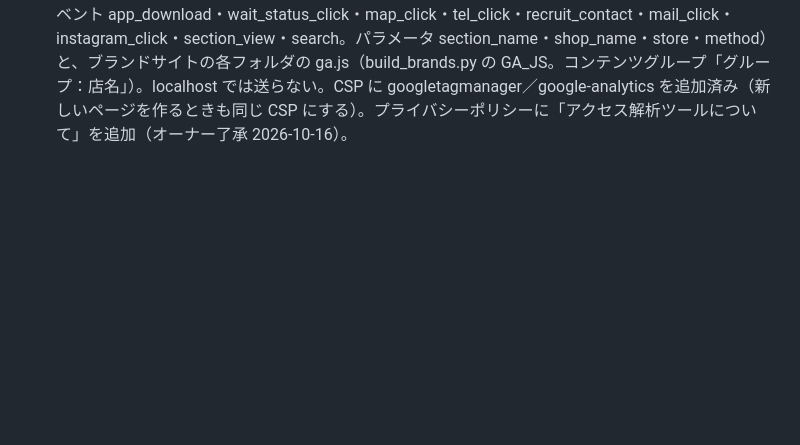
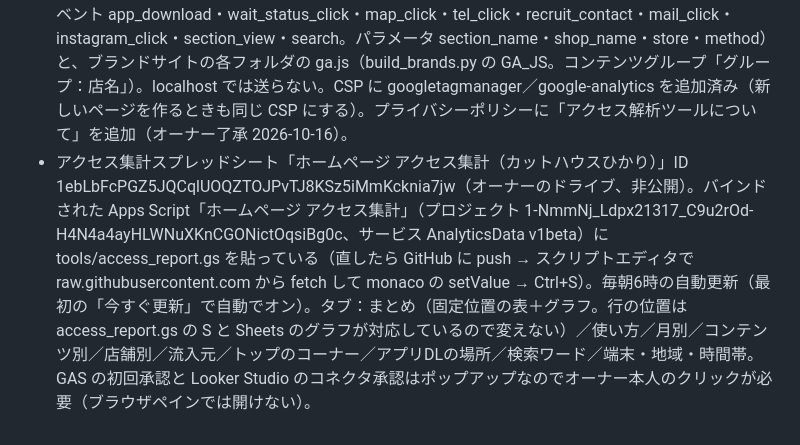
Before and after one commit to hsktake/hikari-website, a Markdown page: CLAUDE.md, the part around the change. Drawn GitHub-style; blank space fills up the shorter version.

Commit message:
CLAUDE.md：アクセス集計シートの説明
Co-Authored-By: Claude Opus 5.5 <noreply@anthropic.com>
Claude-Session: https://claude.ai/code/session_01AQiosDWD1NckgfKCwFcXcF

```diff
--- a/CLAUDE.md
+++ b/CLAUDE.md
@@ -37,3 +37,4 @@
   - **ページを作り直したら（build_*.py を実行したら）最後に必ず `python3 tools/sync_sheet.py --offline` を実行する**（build_shops・build_menu・build_recruit・build_brands も中で実行し、料金・店舗数・店舗の予定・店舗情報を data/sheet の内容に合わせる。しないと料金などがコードに書いた値に戻る）。push 前に `git pull` して自動 commit と競合しないようにする。
   - タブ：使い方／お知らせ帯（表示▼・文章▼〔選ぶか自由に書く〕・リンク先▼・いつまで📅。「表示する」の行を全ページ最上部に帯で出す。いつまでを過ぎたら消える。帯はJSだけ）／店舗の予定（日付📅・終了日📅〔続くときだけ〕・店舗▼・内容▼〔休業・定休日ですが営業・早めに営業終了・遅めに営業開始〕・時刻▼・理由▼）＝ news.html の data-sheet="休業"／"営業時間変更" と各店舗ページの .sp-sheet。過ぎた日は消える。続いた休業は「10/17〜10/18」にまとめ、期間の「定休日ですが営業」は1日ずつ曜日を出す。「全店舗」の休業は2週間前から帯にも自動で出る（main.js の BAR_DAYS）／店舗情報（A列 店舗コードは非表示・店舗・営業時間▼・定休日▼〔どちらも選ぶか書く〕・フェイスケア▼あり/なし・状態▼営業中/閉店。シートが正＝ sync が data/shops.json の hours・holiday・care・closed を書きかえる。営業時間が変わると注意書き hoursNotes も新しい閉店時刻で作り直す。閉店は店舗一覧・近くの店舗・フェイスケア対応店舗から外し、店舗ページに閉店のお知らせ。「北関東に〇店舗」も閉店を除いた数。グループのお店のサイト plus/・delight/・mrcool/・alpha/ も同じ店舗情報の行（00201・00207・00205・00202）で変わる＝ build_brands.py の BRAND_CODE・SHEET_BASE〔シートの値がこれと同じあいだは各サイト独自の書き方（平日／土日祝 など）のまま、変わったらシートの値と自動の注意書き〕、閉店はトップに赤い帯＋グループのお店から外す。各フォルダの sheet.js がその場でシートを読む〔CSP に connect-src 追加済み〕。ララ・ドリームは店舗情報に入っていないので連絡を受けて直す）／料金（キー列は非表示。キー→金額。HTML の data-price="キー"。キーは index.html・build_menu.py（MENUS・price_board の4つ目・fc-price・brow・GROUP_PRICE）・build_shops.py の STD_PRICES と BRAND_PRICES（グループのお店の店舗ページ）・build_brands.py の PRICE_KEYS・BADGE_KEY・文中の {キー:1,500}。グループのお店の料金は plus_cut・delight_self・delight_full・mrcool_men・mrcool_women・alpha_cut・alpha_fade・alpha_fade_m・alpha_shampoo）／採用（職種キー→募集中・募集停止。data-job に「現在、募集していません」。「応募フォームのURL」の行のC列にURLを入れると data-entry のボタンがフォームへ。JSだけ）／選択肢（非表示。プルダウンの元：A店舗・B理由・C内容・D時刻・E表示・Fリンク先・G募集・H帯の文章・I営業時間・J定休日・Kフェイスケア・L状態）。新しい店舗の追加（写真・地図・ページ）はシートではできないので data/shops.json に足し、シートの店舗情報と選択肢A列にも行を足す。
 - アクセス解析：Googleアナリティクス 4（アカウント「株式会社エイチ・エス・ケイ」412283054／プロパティ「カットハウスひかり ホームページ」559307576／ウェブストリーム 16142138453／測定ID G-P582HM9KTN。オーナーの Google アカウント 20hiratsuka@gws.cut-hikari.com。タイムゾーン日本・円・データ保持14か月）。計測は main.js の先頭（コンテンツグループ＝ページの種類、イベント app_download・wait_status_click・map_click・tel_click・recruit_contact・mail_click・instagram_click・section_view・search。パラメータ section_name・shop_name・store・method）と、ブランドサイトの各フォルダの ga.js（build_brands.py の GA_JS。コンテンツグループ「グループ：店名」）。localhost では送らない。CSP に googletagmanager／google-analytics を追加済み（新しいページを作るときも同じ CSP にする）。プライバシーポリシーに「アクセス解析ツールについて」を追加（オーナー了承 2026-10-16）。
+- アクセス集計スプレッドシート「ホームページ アクセス集計（カットハウスひかり）」ID 1ebLbFcPGZ5JQCqlUOQZTOJPvTJ8KSz5iMmKcknia7jw（オーナーのドライブ、非公開）。バインドされた Apps Script「ホームページ アクセス集計」（プロジェクト 1-NmmNj_Ldpx21317_C9u2rOd-H4N4a4ayHLWNuXKnCGONictOqsiBg0c、サービス AnalyticsData v1beta）に tools/access_report.gs を貼っている（直したら GitHub に push → スクリプトエディタで raw.githubusercontent.com から fetch して monaco の setValue → Ctrl+S）。毎朝6時の自動更新（最初の「今すぐ更新」で自動でオン）。タブ：まとめ（固定位置の表＋グラフ。行の位置は access_report.gs の S と Sheets のグラフが対応しているので変えない）／使い方／月別／コンテンツ別／店舗別／流入元／トップのコーナー／アプリDLの場所／検索ワード／端末・地域・時間帯。GAS の初回承認と Looker Studio のコネクタ承認はポップアップなのでオーナー本人のクリックが必要（ブラウザペインでは開けない）。
```
